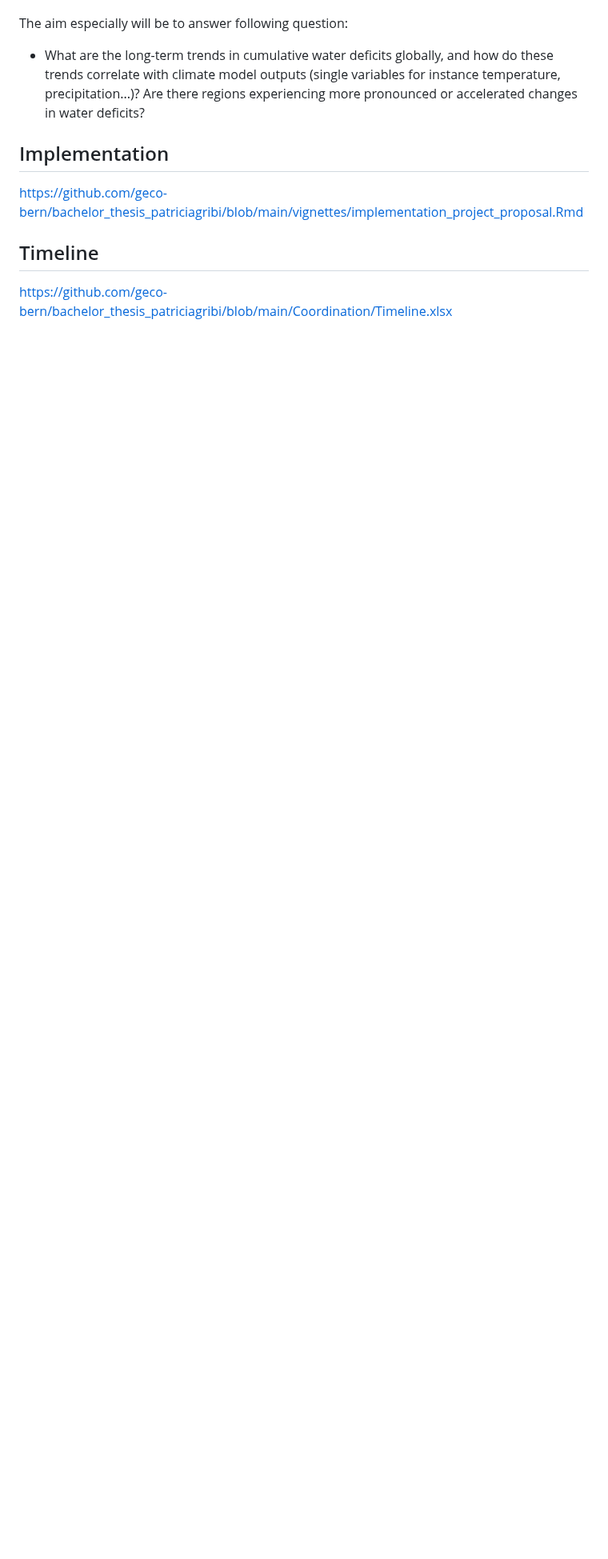
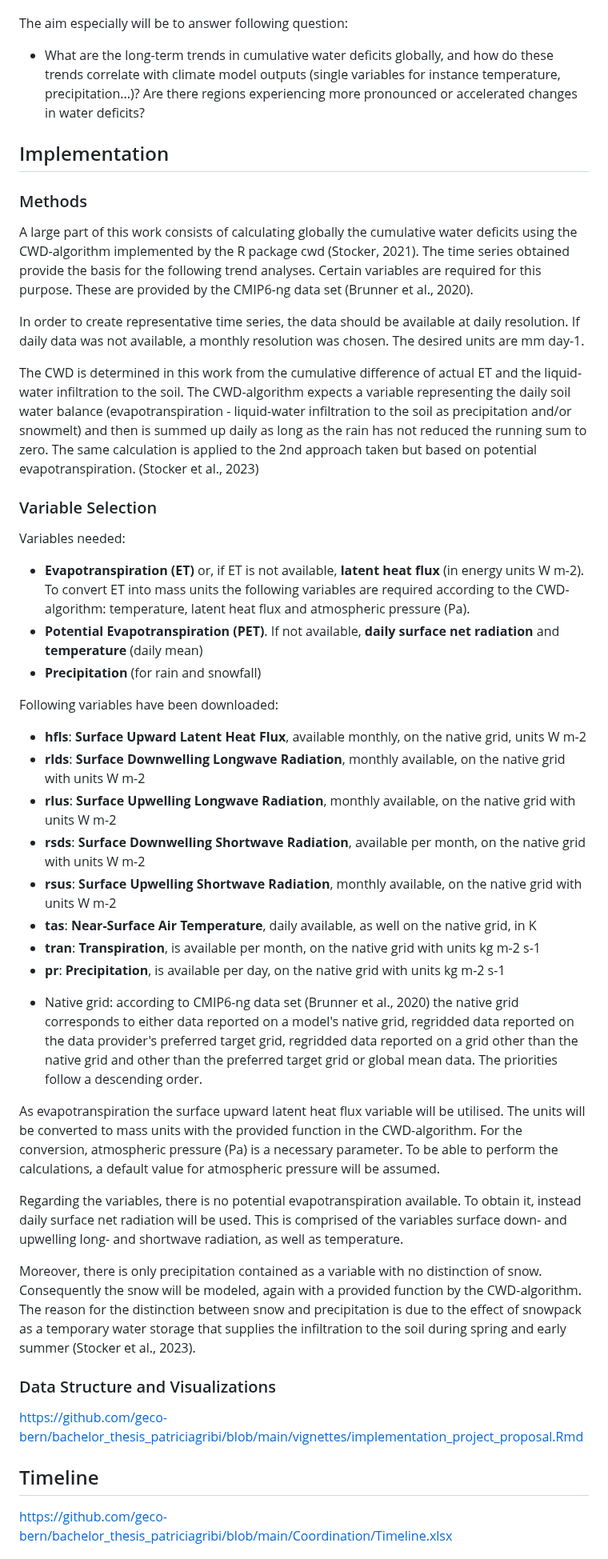
Before and after one commit to geco-bern/bachelor_thesis_patriciagribi, a Markdown page: README.md, the part around one of its changes. Shown at 80% size. Drawn GitHub-style; blank space fills up the shorter version.

```diff
--- a/README.md
+++ b/README.md
@@ -16,9 +19,48 @@ The aim especially will be to answer following question:
 
 - What are the long-term trends in cumulative water deficits globally, and how do these trends correlate with climate model outputs (single variables for instance temperature, precipitation...)? Are there regions experiencing more pronounced or accelerated changes in water deficits?
 
+
 ## Implementation
 
+### Methods
+
+A large part of this work consists of calculating globally the cumulative water deficits using the CWD-algorithm implemented by the R package cwd (Stocker, 2021). The time series obtained provide the basis for the following trend analyses. Certain variables are required for this purpose. These are provided by the CMIP6-ng data set (Brunner et al., 2020).
+
+In order to create representative time series, the data should be available at daily resolution. If daily data was not available, a monthly resolution was chosen. The desired units are mm day-1.
+
+The CWD is determined in this work from the cumulative difference of actual ET and the liquid-water infiltration to the soil. The CWD-algorithm expects a variable representing the daily soil water balance (evapotranspiration - liquid-water infiltration to the soil as precipitation and/or snowmelt) and then is summed up daily as long as the rain has not reduced the running sum to zero. The same calculation is applied to the 2nd approach taken but based on potential evapotranspiration.  (Stocker et al., 2023)
+
+### Variable Selection
+
+Variables needed:
+
+- **Evapotranspiration (ET)** or, if ET is not available, **latent heat flux** (in energy units W m-2). To convert ET into mass units the following variables are required according to the CWD-algorithm: temperature, latent heat flux and atmospheric pressure (Pa).
+- **Potential Evapotranspiration (PET)**. If not available, **daily surface net radiation** and **temperature** (daily mean)
+- **Precipitation** (for rain and snowfall)
+
+Following variables have been downloaded:
+
+- **hfls**: **Surface Upward Latent Heat Flux**, available monthly, on the native grid, units W m-2
+- **rlds**: **Surface Downwelling Longwave Radiation**, monthly available, on the native grid with units W m-2
+- **rlus**: **Surface Upwelling Longwave Radiation**, monthly available, on the native grid with units W m-2
+- **rsds**: **Surface Downwelling Shortwave Radiation**, available per month, on the native grid with units W m-2
+- **rsus**: **Surface Upwelling Shortwave Radiation**, monthly available, on the native grid with units W m-2
+- **tas**: **Near-Surface Air Temperature**, daily available, as well on the native grid, in K
+- **tran**: **Transpiration**, is available per month, on the native grid with units kg m-2 s-1
+- **pr**: **Precipitation**, is available per day, on the native grid with units kg m-2 s-1
+
+* Native grid: according to CMIP6-ng data set (Brunner et al., 2020) the native grid corresponds to either data reported on a model's native grid, regridded data reported on the data provider's preferred target grid, regridded data reported on a grid other than the native grid and other than the preferred target grid or global mean data. The priorities follow a descending order.
+
+As evapotranspiration the surface upward latent heat flux variable will be utilised. The units will be converted to mass units with the provided function in the CWD-algorithm. For the conversion, atmospheric pressure (Pa) is a necessary parameter. To be able to perform the calculations, a default value for atmospheric pressure will be assumed.
+
+Regarding the variables, there is no potential evapotranspiration available. To obtain it, instead daily surface net radiation will be used. This is comprised of the variables surface down- and upwelling long- and shortwave radiation, as well as temperature.
+
+Moreover, there is only precipitation contained as a variable with no distinction of snow. Consequently the snow will be modeled, again with a provided function by the CWD-algorithm. The reason for the distinction between snow and precipitation is due to the effect of snowpack as a temporary water storage that supplies the infiltration to the soil during spring and early summer (Stocker et al., 2023).
+
+### Data Structure and Visualizations
+
 https://github.com/geco-bern/bachelor_thesis_patriciagribi/blob/main/vignettes/implementation_project_proposal.Rmd
+
 
 ## Timeline
 
```
Also changed, not shown: other parts of README.md (+4 -0 lines).
